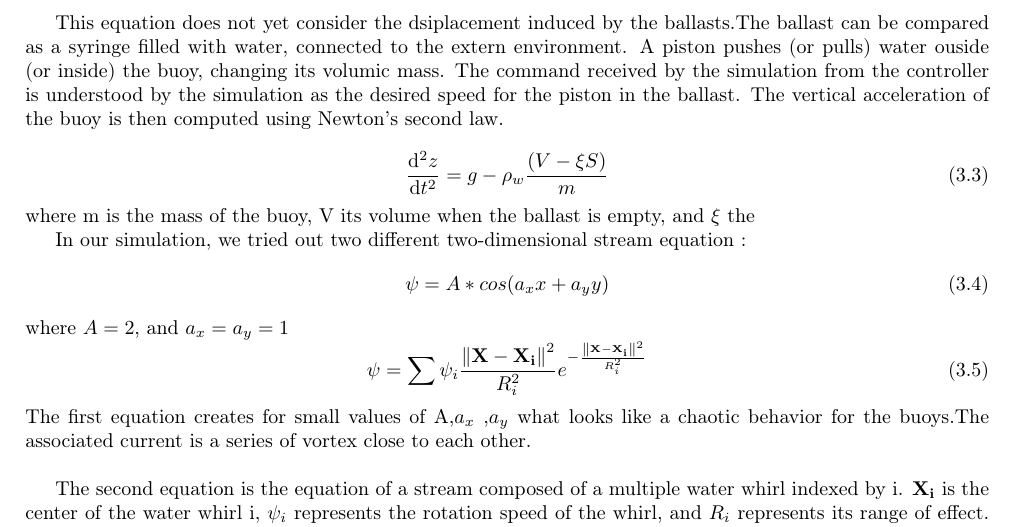
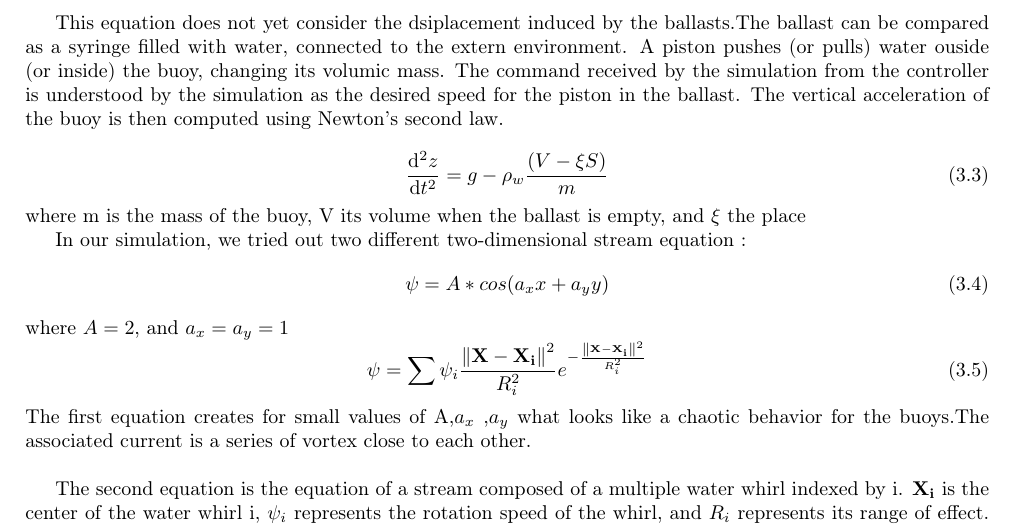
Before and after one commit to ENSTA-Bretagne-Shepherd/Rapport, a LaTeX thesis (Rapport.tex): part of page 19 of 34, cut so that both start at the same text. Compiled offline with pdfLaTeX.

Commit message:
Update on Overleaf.

```diff
--- a/Rapport.tex
+++ b/Rapport.tex
@@ -462,7 +462,7 @@ The vertical acceleration of the buoy is then computed using Newton's second law
 \begin{equation}
 \frac{\mathrm{d^2} z}{\mathrm{d} t^2}= g-\rho_w \frac {\left ( V-\xi S \right )}{m}
 \end{equation}
-where m is the mass of the buoy, V its volume when the ballast is empty, and $\xi$ the
+where m is the mass of the buoy, V its volume when the ballast is empty, and $\xi$ the place
 
 
 In our simulation, we tried out two different two-dimensional stream equation :
```
